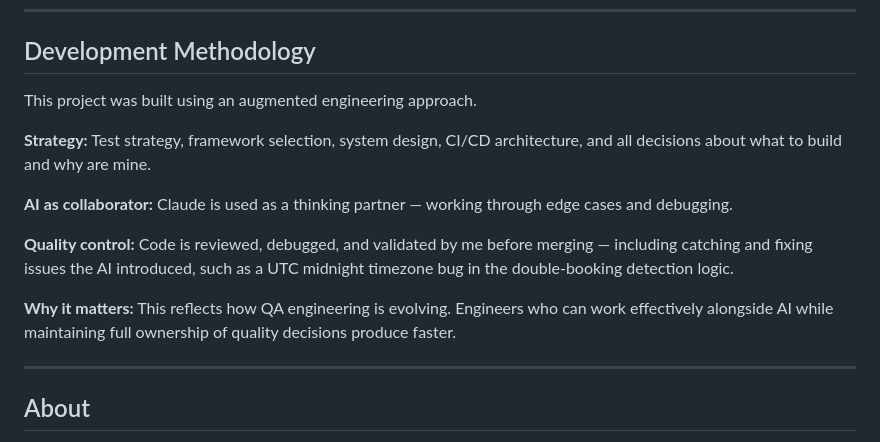
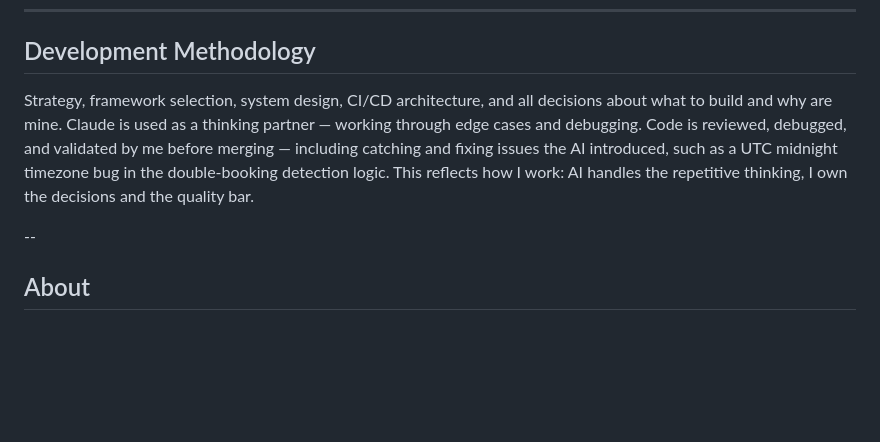
Before and after one commit to skambo/kajuju-automation, a Markdown page: README.md, the part around the change. Drawn GitHub-style; blank space fills up the shorter version.

Commit message:
Simplify section in README
Removed detailed descriptions of development methodology

```diff
--- a/README.md
+++ b/README.md
@@ -266,17 +266,9 @@ node index.js
 
 ## Development Methodology
 
-This project was built using an augmented engineering approach.
+Strategy, framework selection, system design, CI/CD architecture, and all decisions about what to build and why are mine. Claude is used as a thinking partner — working through edge cases and debugging. Code is reviewed, debugged, and validated by me before merging — including catching and fixing issues the AI introduced, such as a UTC midnight timezone bug in the double-booking detection logic. This reflects how I work: AI handles the repetitive thinking, I own the decisions and the quality bar.
 
-**Strategy:** Test strategy, framework selection, system design, CI/CD architecture, and all decisions about what to build and why are mine.
-
-**AI as collaborator:** Claude is used as a thinking partner — working through edge cases and debugging.
-
-**Quality control:** Code is reviewed, debugged, and validated by me before merging — including catching and fixing issues the AI introduced, such as a UTC midnight timezone bug in the double-booking detection logic.
-
-**Why it matters:** This reflects how QA engineering is evolving. Engineers who can work effectively alongside AI while maintaining full ownership of quality decisions produce faster.
-
----
+--
 
 ## About
 
```
